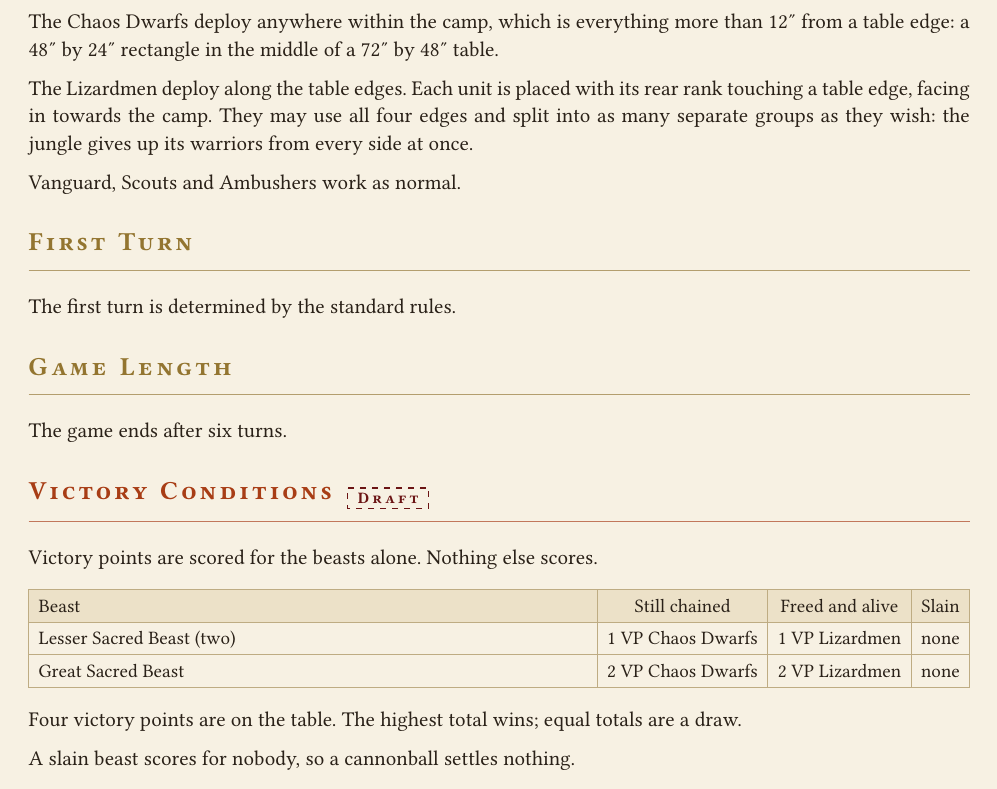
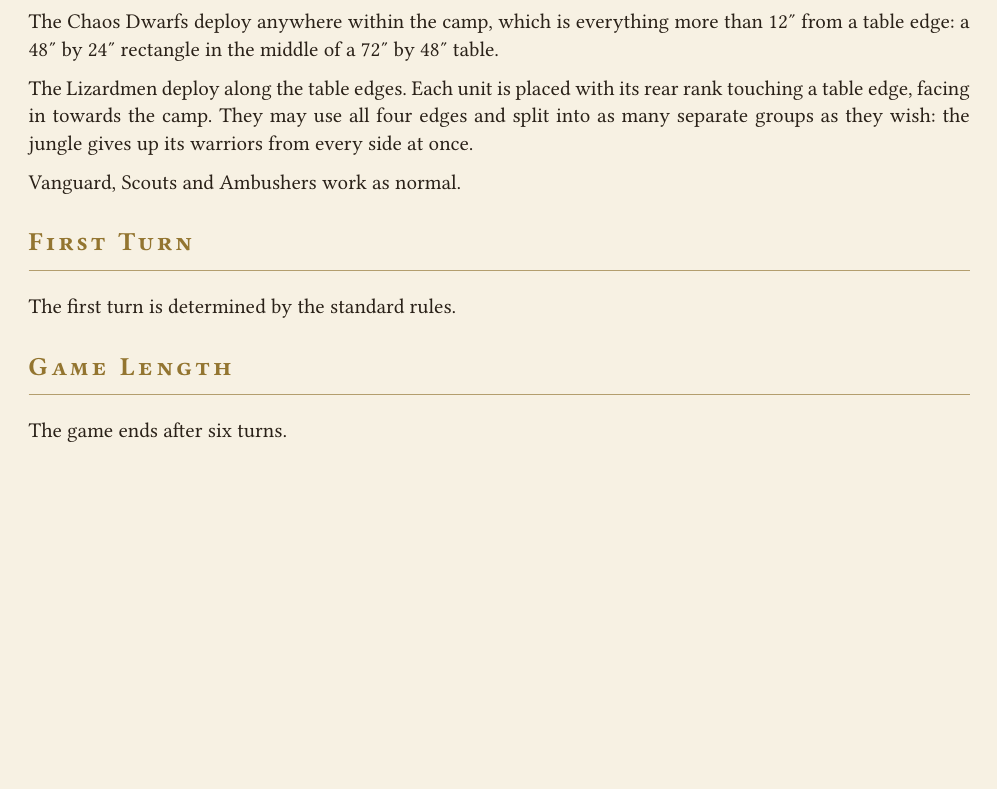
Before and after one commit to dkma26709/the-sigmarite-uprising, a Typst document (scenarios/session-2-battle-1.typ): part of page 3 of 5, cut so that both start at the same text, the shorter picture padded with empty space. Compiled offline with Typst 0.15.

Commit message:
Drop per-scenario Victory Conditions
The fate of the beasts feeds the wider campaign rather than a victory
point tally settled at the table.

Co-Authored-By: Claude Opus 5 (1M context) <noreply@anthropic.com>
Claude-Session: https://claude.ai/code/session_01Wpjy3daD1pBEmQXtHCmEwH

```diff
--- a/scenarios/session-2-battle-1.typ
+++ b/scenarios/session-2-battle-1.typ
@@ -102,23 +102,6 @@
   The game ends after six turns.
 ]
 
-#victory(draft: true)[
-  Victory points are scored for the beasts alone. Nothing else scores.
-
-  #table(
-    columns: (1fr, auto, auto, auto),
-    align: (left, center, center, center),
-    table.header[Beast][Still chained][Freed and alive][Slain],
-    [Lesser Sacred Beast (two)], [1 VP Chaos Dwarfs], [1 VP Lizardmen], [none],
-    [Great Sacred Beast], [2 VP Chaos Dwarfs], [2 VP Lizardmen], [none],
-  )
-
-  Four victory points are on the table. The highest total wins; equal totals
-  are a draw.
-
-  A slain beast scores for nobody, so a cannonball settles nothing.
-]
-
 #special-rules[
   #special-rule[The Sacred Beasts][
     Three beasts are chained in the camp: two Lesser Sacred Beasts and one
```
